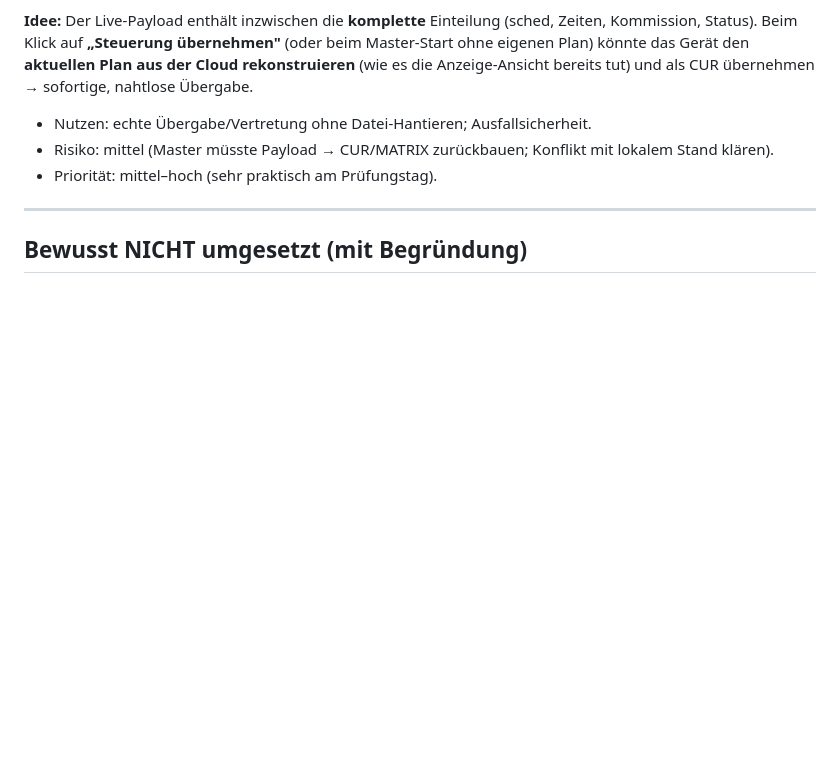
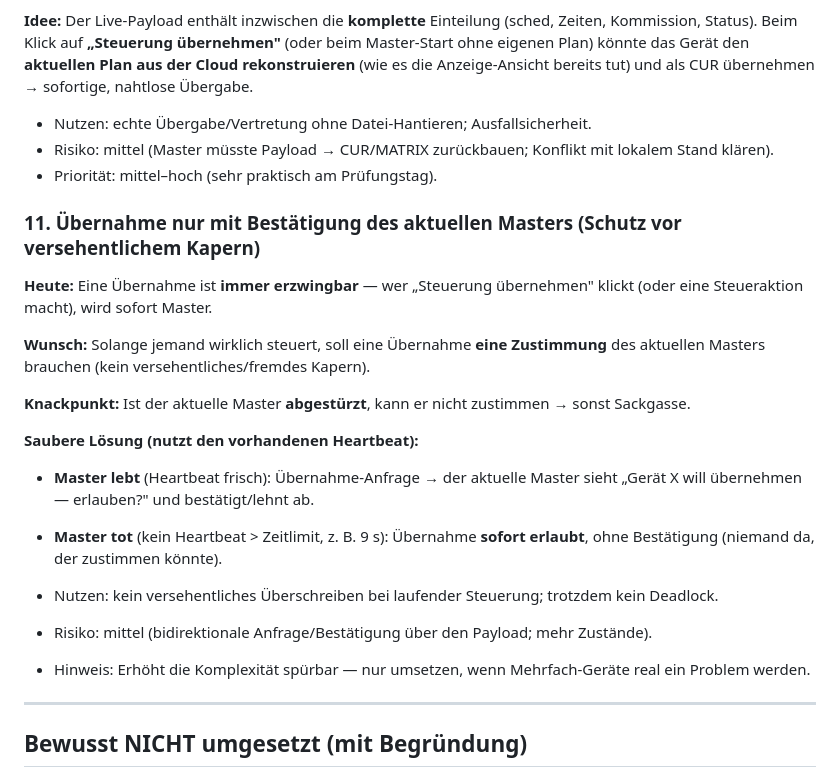
Before and after one commit to the-kra/Pruefungseinteilung, a Markdown page: VERBESSERUNGEN.md, the part around one of its changes. Rendered like a GitHub page; blank space fills up the shorter version.

Commit message:
VERBESSERUNGEN: #10 klarer erklaert; #11 Uebernahme nur mit Master-OK (mit Heartbeat-Fallback bei Absturz -> kein Deadlock)
Co-Authored-By: Claude Opus 4.8 (1M context) <noreply@anthropic.com>

```diff
--- a/VERBESSERUNGEN.md
+++ b/VERBESSERUNGEN.md
@@ -120,6 +123,25 @@ Anzeige-Ansicht bereits tut) und als CUR übernehmen → sofortige, nahtlose Üb
 - Nutzen: echte Übergabe/Vertretung ohne Datei-Hantieren; Ausfallsicherheit.
 - Risiko: mittel (Master müsste Payload → CUR/MATRIX zurückbauen; Konflikt mit lokalem Stand klären).
 - Priorität: mittel–hoch (sehr praktisch am Prüfungstag).
+
+### 11. Übernahme nur mit Bestätigung des aktuellen Masters (Schutz vor versehentlichem Kapern)
+**Heute:** Eine Übernahme ist **immer erzwingbar** — wer „Steuerung übernehmen" klickt (oder
+eine Steueraktion macht), wird sofort Master.
+
+**Wunsch:** Solange jemand wirklich steuert, soll eine Übernahme **eine Zustimmung** des
+aktuellen Masters brauchen (kein versehentliches/fremdes Kapern).
+
+**Knackpunkt:** Ist der aktuelle Master **abgestürzt**, kann er nicht zustimmen → sonst Sackgasse.
+
+**Saubere Lösung (nutzt den vorhandenen Heartbeat):**
+- **Master lebt** (Heartbeat frisch): Übernahme-Anfrage → der aktuelle Master sieht
+  „Gerät X will übernehmen — erlauben?" und bestätigt/lehnt ab.
+- **Master tot** (kein Heartbeat > Zeitlimit, z. B. 9 s): Übernahme **sofort erlaubt**, ohne
+  Bestätigung (niemand da, der zustimmen könnte).
+
+- Nutzen: kein versehentliches Überschreiben bei laufender Steuerung; trotzdem kein Deadlock.
+- Risiko: mittel (bidirektionale Anfrage/Bestätigung über den Payload; mehr Zustände).
+- Hinweis: Erhöht die Komplexität spürbar — nur umsetzen, wenn Mehrfach-Geräte real ein Problem werden.
 
 ---
 
```
Also changed, not shown: other parts of VERBESSERUNGEN.md (+3 -0 lines).
